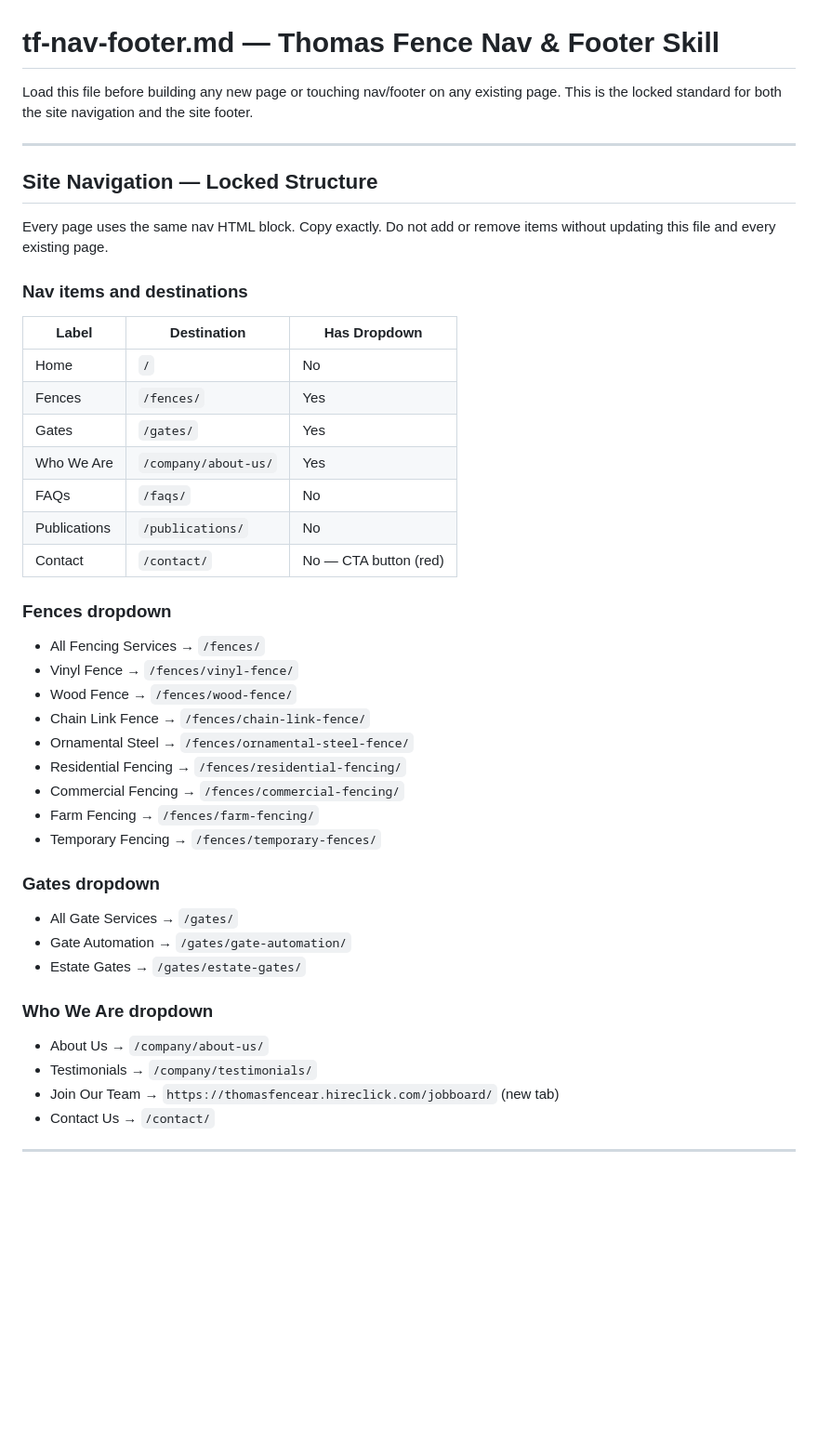
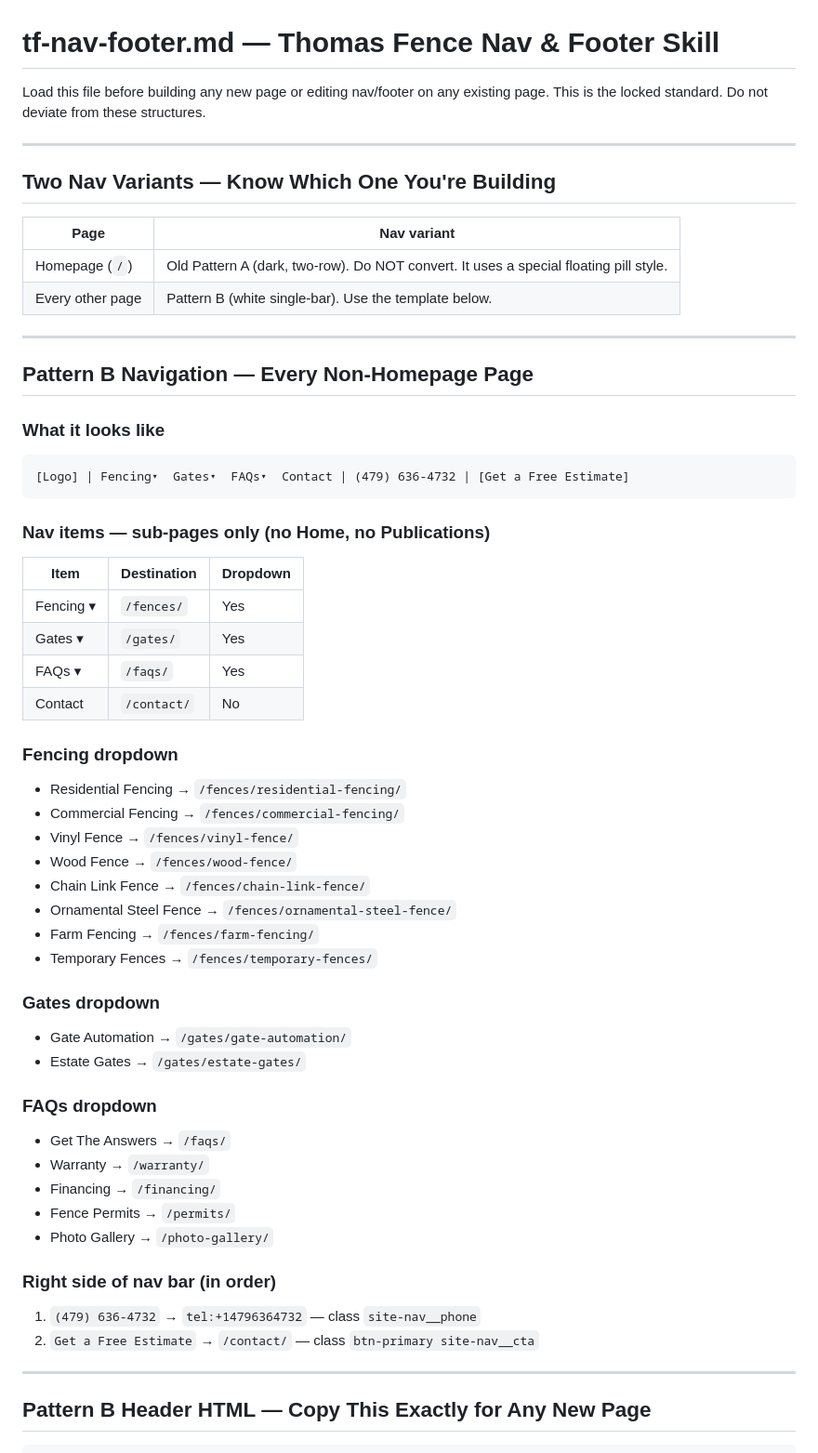
Before and after one commit to thomasfencear/thomasfencear.github.io, a Markdown page: .claude/skills/tf-nav-footer.md, the part around one of its changes. Shown at 93% size. Rendered like a GitHub page; blank space fills up the shorter version.

````diff
--- a/.claude/skills/tf-nav-footer.md
+++ b/.claude/skills/tf-nav-footer.md
@@ -1,44 +1,61 @@
 # tf-nav-footer.md — Thomas Fence Nav & Footer Skill
 
-Load this file before building any new page or touching nav/footer on any existing page.
-This is the locked standard for both the site navigation and the site footer.
+Load this file before building any new page or editing nav/footer on any existing page.
+This is the locked standard. Do not deviate from these structures.
 
 ---
 
-## Site Navigation — Locked Structure
+## Two Nav Variants — Know Which One You're Building
 
-Every page uses the same nav HTML block. Copy exactly. Do not add or remove items without updating this file and every existing page.
+| Page | Nav variant |
+|---|---|
+| Homepage (`/`) | Old Pattern A (dark, two-row). Do NOT convert. It uses a special floating pill style. |
+| Every other page | Pattern B (white single-bar). Use the template below. |
 
-### Nav items and destinations
+---
 
-| Label | Destination | Has Dropdown |
+## Pattern B Navigation — Every Non-Homepage Page
+
+### What it looks like
+```
+[Logo] | Fencing▾  Gates▾  FAQs▾  Contact | (479) 636-4732 | [Get a Free Estimate]
+```
+
+### Nav items — sub-pages only (no Home, no Publications)
+
+| Item | Destination | Dropdown |
 |---|---|---|
-| Home | `/` | No |
-| Fences | `/fences/` | Yes |
-| Gates | `/gates/` | Yes |
-| Who We Are | `/company/about-us/` | Yes |
-| FAQs | `/faqs/` | No |
-| Publications | `/publications/` | No |
-| Contact | `/contact/` | No — CTA button (red) |
+| Fencing ▾ | `/fences/` | Yes |
+| Gates ▾ | `/gates/` | Yes |
+| FAQs ▾ | `/faqs/` | Yes |
+| Contact | `/contact/` | No |
 
-### Fences dropdown
-- All Fencing Services → `/fences/`
+### Fencing dropdown
+- Residential Fencing → `/fences/residential-fencing/`
+- Commercial Fencing → `/fences/commercial-fencing/`
 - Vinyl Fence → `/fences/vinyl-fence/`
 - Wood Fence → `/fences/wood-fence/`
 - Chain Link Fence → `/fences/chain-link-fence/`
-- Ornamental Steel → `/fences/ornamental-steel-fence/`
-- Residential Fencing → `/fences/residential-fencing/`
-- Commercial Fencing → `/fences/commercial-fencing/`
+- Ornamental Steel Fence → `/fences/ornamental-steel-fence/`
 - Farm Fencing → `/fences/farm-fencing/`
-- Temporary Fencing → `/fences/temporary-fences/`
+- Temporary Fences → `/fences/temporary-fences/`
 
 ### Gates dropdown
-- All Gate Services → `/gates/`
 - Gate Automation → `/gates/gate-automation/`
 - Estate Gates → `/gates/estate-gates/`
 
-### Who We Are dropdown
-- About Us → `/company/about-us/`
-- Testimonials → `/company/testimonials/`
-- Join Our Team → `https://thomasfencear.hireclick.com/jobboard/` (new tab)
-- Contact Us → `/contact/`
+### FAQs dropdown
+- Get The Answers → `/faqs/`
+- Warranty → `/warranty/`
+- Financing → `/financing/`
+- Fence Permits → `/permits/`
+- Photo Gallery → `/photo-gallery/`
+
+### Right side of nav bar (in order)
+1. `(479) 636-4732` → `tel:+14796364732` — class `site-nav__phone`
+2. `Get a Free Estimate` → `/contact/` — class `btn-primary site-nav__cta`
+
+---
+
+## Pattern B Header HTML — Copy This Exactly for Any New Page
+
````
Also changed, not shown: other parts of .claude/skills/tf-nav-footer.md (+82 -12 lines).
